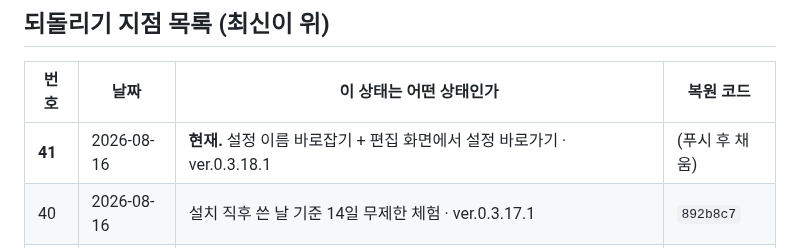
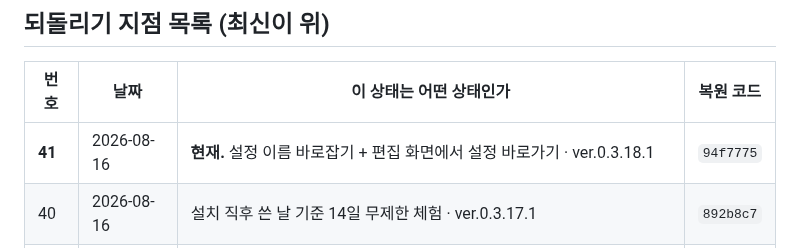
Before and after one commit to ziririt/simpletext-app, a Markdown page: 버전기록.md, the part around the change. GitHub-like rendering.

Commit message:
버전기록: 복원 코드 채움

```diff
--- a/버전기록.md
+++ b/버전기록.md
@@ -19,7 +19,7 @@
 
 | 번호 | 날짜 | 이 상태는 어떤 상태인가 | 복원 코드 |
 |---|---|---|---|
-| **41** | 2026-08-16 | **현재.** 설정 이름 바로잡기 + 편집 화면에서 설정 바로가기 · ver.0.3.18.1 | (푸시 후 채움) |
+| **41** | 2026-08-16 | **현재.** 설정 이름 바로잡기 + 편집 화면에서 설정 바로가기 · ver.0.3.18.1 | `94f7775` |
 | 40 | 2026-08-16 | 설치 직후 쓴 날 기준 14일 무제한 체험 · ver.0.3.17.1 | `892b8c7` |
 | 39 | 2026-08-16 | 아이클라우드 동기화 1/3 — 병합 규칙 · ver.0.3.16.1 | `95bd7fb` |
 | 38 | 2026-08-16 | 편집 화면 위 여백 + 애플 메모식 날짜 줄 · ver.0.3.15.1 | `cae889a` |
```
